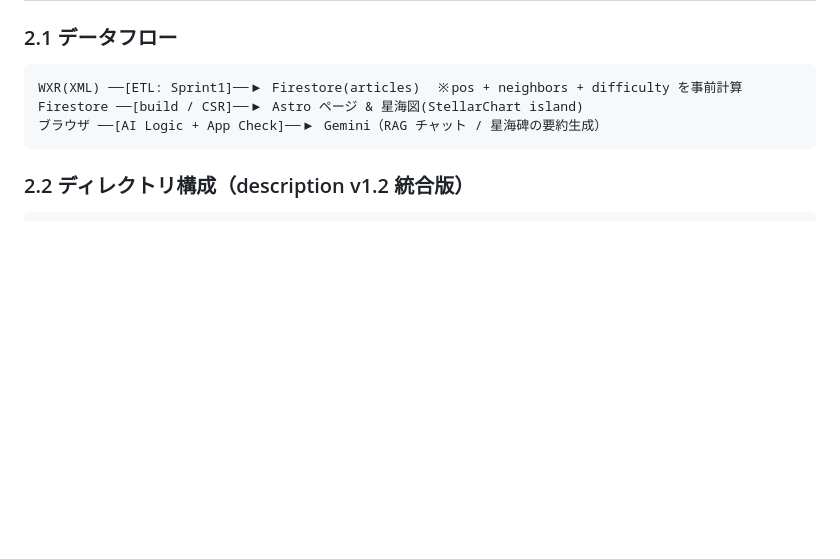
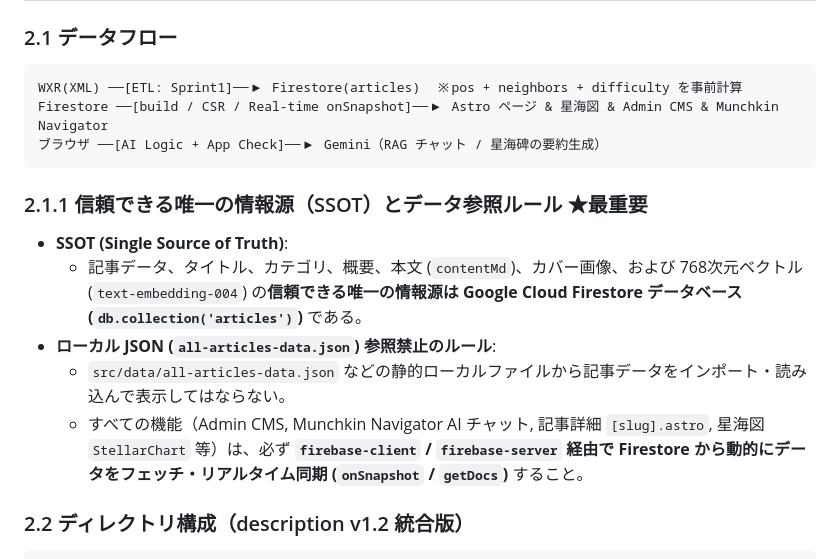
Before and after one commit to baotianyoutai/geodyssAI, a Markdown page: AGENT.md, the part around the change. Drawn GitHub-style; blank space fills up the shorter version.

Commit message:
docs(agent): document Firestore SSOT rule and prohibit local json import in AGENT.md

````diff
--- a/AGENT.md
+++ b/AGENT.md
@@ -86,9 +86,17 @@ Issue作成 ──▶ ブランチ作成 ──▶ コード変更 ──▶ 1
 
 ```
 WXR(XML) ──[ETL: Sprint1]──▶ Firestore(articles)  ※pos + neighbors + difficulty を事前計算
-Firestore ──[build / CSR]──▶ Astro ページ & 星海図(StellarChart island)
+Firestore ──[build / CSR / Real-time onSnapshot]──▶ Astro ページ & 星海図 & Admin CMS & Munchkin Navigator
 ブラウザ ──[AI Logic + App Check]──▶ Gemini（RAG チャット / 星海碑の要約生成）
 ```
+
+### 2.1.1 信頼できる唯一の情報源（SSOT）とデータ参照ルール ★最重要
+
+- **SSOT (Single Source of Truth)**:
+  - 記事データ、タイトル、カテゴリ、概要、本文 (`contentMd`)、カバー画像、および 768次元ベクトル (`text-embedding-004`) の**信頼できる唯一の情報源は Google Cloud Firestore データベース (`db.collection('articles')`)** である。
+- **ローカル JSON (`all-articles-data.json`) 参照禁止のルール**:
+  - `src/data/all-articles-data.json` などの静的ローカルファイルから記事データをインポート・読み込んで表示してはならない。
+  - すべての機能（Admin CMS, Munchkin Navigator AI チャット, 記事詳細 `[slug].astro`, 星海図 `StellarChart` 等）は、必ず **`firebase-client` / `firebase-server` 経由で Firestore から動的にデータをフェッチ・リアルタイム同期 (`onSnapshot` / `getDocs`)** すること。
 
 ### 2.2 ディレクトリ構成（description v1.2 統合版）
 
````
